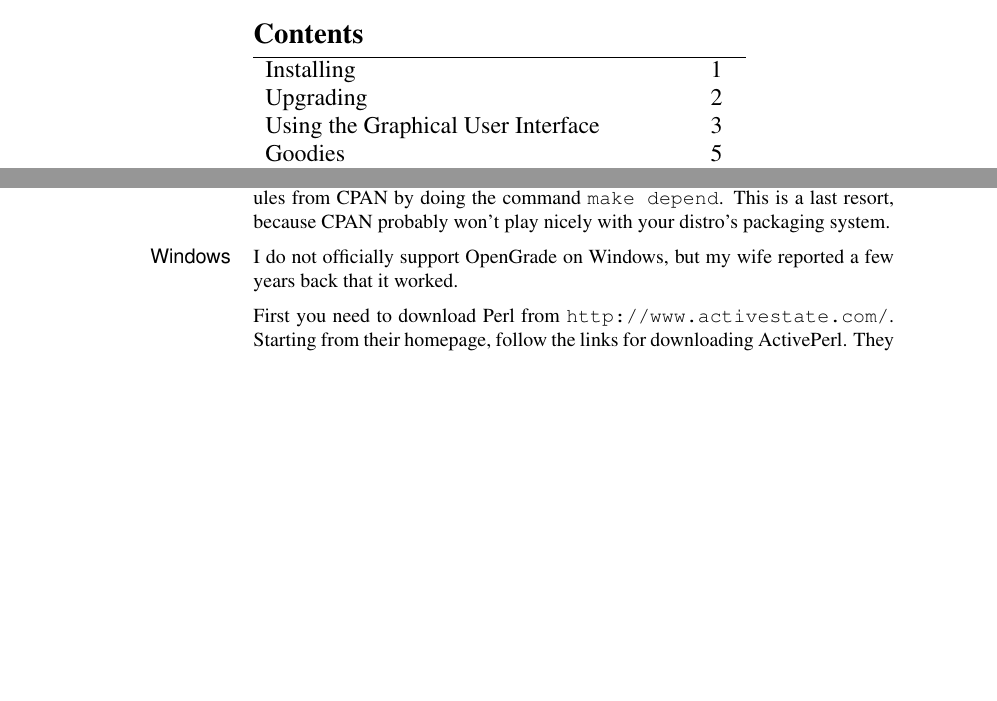
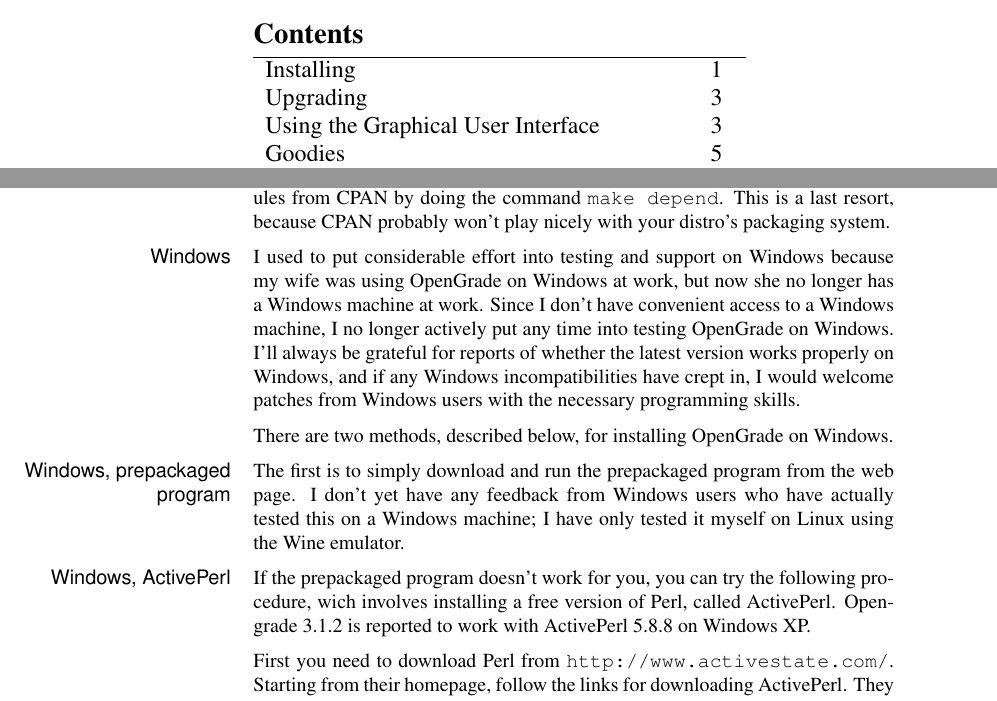
Before and after one commit to bcrowell/opengrade, a LaTeX document (opengrade_doc.tex): two parts of pages 1 and 2 of 20, joined at a grey line, cut so that both start at the same text, the shorter picture padded with empty space. Compiled offline with pdfLaTeX.

Commit message:
release 3.1.6

```diff
--- a/opengrade_doc.tex
+++ b/opengrade_doc.tex
@@ -81,7 +81,28 @@
 nicely with your distro's packaging system.
 
 \mysubsection{Windows}
-I do not officially support OpenGrade on Windows, but my wife reported a few years back that it worked.
+I used to put considerable effort into testing and support on
+Windows because my wife was using OpenGrade on Windows at work, but
+now she no longer has a Windows machine at work. Since I don't have
+convenient access to a Windows machine, I no longer actively put any
+time into testing OpenGrade on Windows. I'll always be grateful for
+reports of whether the latest version works properly on Windows, and
+if any Windows incompatibilities have crept in, I would welcome
+patches from Windows users with the necessary programming skills.
+
+There are two methods, described below, for installing OpenGrade on Windows.
+
+\mysubsection{Windows, prepackaged program}
+The first is to simply download and
+run the prepackaged program from the web page. I don't yet have any feedback from Windows users
+who have actually tested this on a Windows machine; I have only tested it myself on Linux using
+the Wine emulator.
+
+\mysubsection{Windows, ActivePerl}
+If the prepackaged program doesn't work for you, you can try the following procedure,
+wich involves installing a free version of Perl, called ActivePerl.
+Opengrade 3.1.2 is reported to work with ActivePerl 5.8.8 on Windows
+XP.
 
 First you need to download Perl from \verb@http://www.activestate.com/@.
 Starting from their homepage, follow the links for downloading ActivePerl.
```
Also changed, not shown: Makefile, 4 other files.
